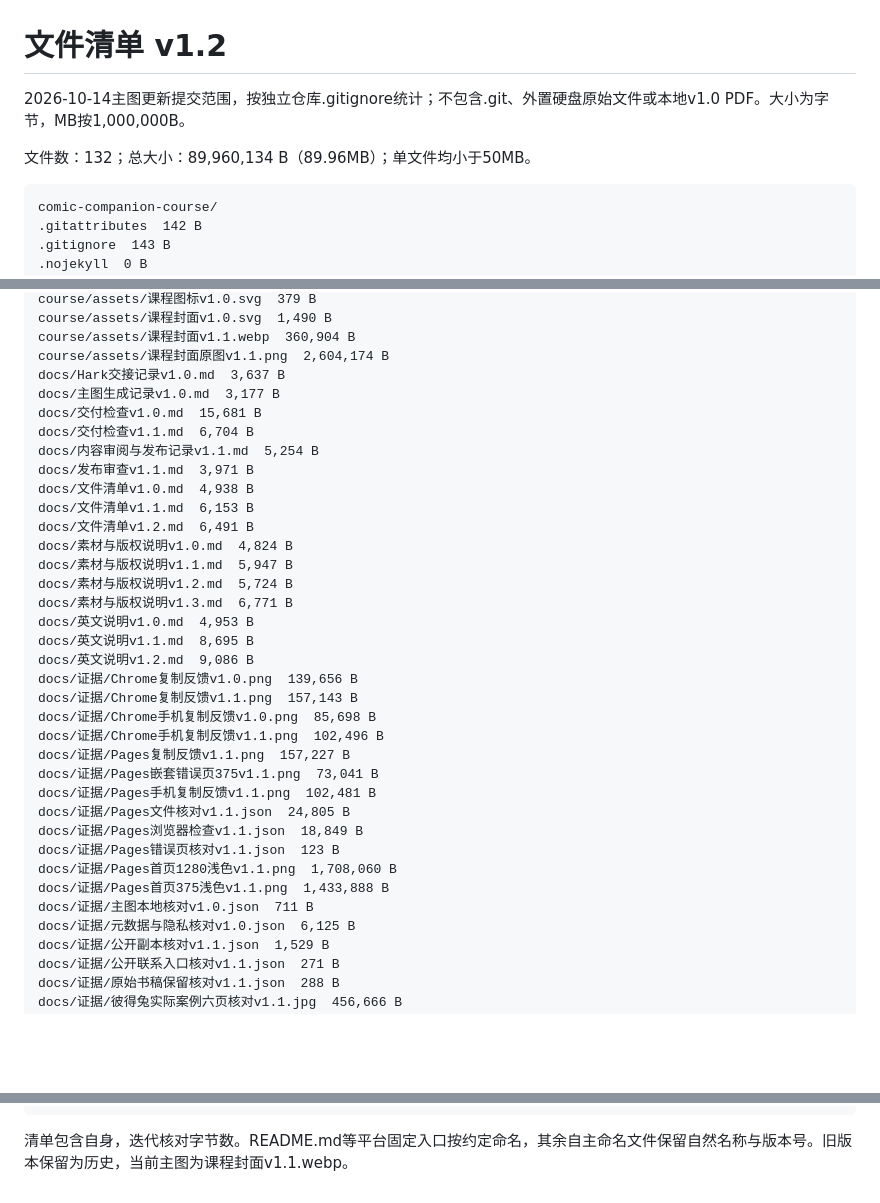
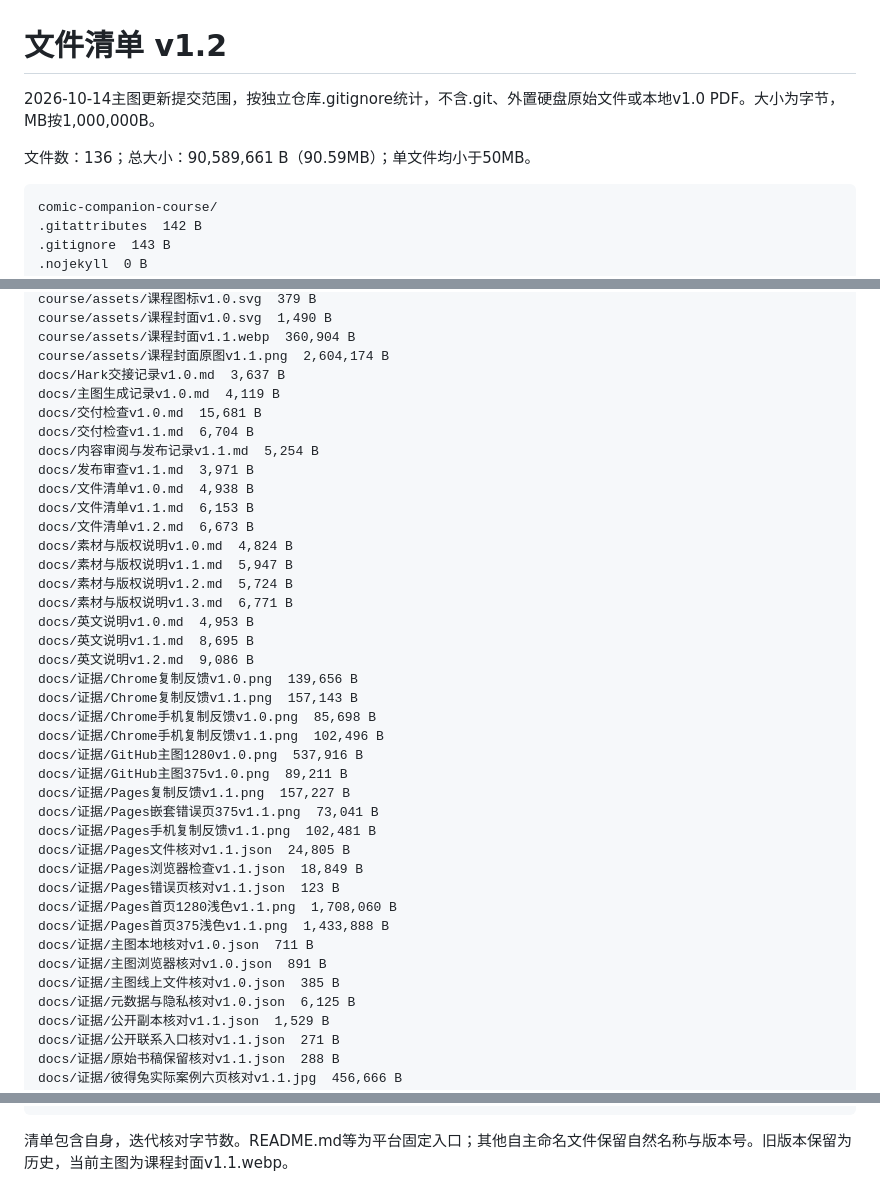
Before and after one commit to TUANZIDING/comic-companion-course, a Markdown page: docs/文件清单v1.2.md, 3 parts joined by grey strips. Rendered like a GitHub page; blank space fills up the shorter version.

Commit message:
补齐主图归档说明与文件清单

````diff
--- a/docs/文件清单v1.2.md
+++ b/docs/文件清单v1.2.md
@@ -1,8 +1,8 @@
 # 文件清单 v1.2
 
-2026-10-14主图更新提交范围，按独立仓库.gitignore统计；不包含.git、外置硬盘原始文件或本地v1.0 PDF。大小为字节，MB按1,000,000B。
+2026-10-14主图更新提交范围，按独立仓库.gitignore统计，不含.git、外置硬盘原始文件或本地v1.0 PDF。大小为字节，MB按1,000,000B。
 
-文件数：132；总大小：89,960,134 B（89.96MB）；单文件均小于50MB。
+文件数：136；总大小：90,589,661 B（90.59MB）；单文件均小于50MB。
 
 ```text
 comic-companion-course/
@@ -50,14 +50,14 @@ course/assets/课程封面v1.0.svg  1,490 B
 course/assets/课程封面v1.1.webp  360,904 B
 course/assets/课程封面原图v1.1.png  2,604,174 B
 docs/Hark交接记录v1.0.md  3,637 B
-docs/主图生成记录v1.0.md  3,177 B
+docs/主图生成记录v1.0.md  4,119 B
 docs/交付检查v1.0.md  15,681 B
 docs/交付检查v1.1.md  6,704 B
 docs/内容审阅与发布记录v1.1.md  5,254 B
 docs/发布审查v1.1.md  3,971 B
 docs/文件清单v1.0.md  4,938 B
 docs/文件清单v1.1.md  6,153 B
-docs/文件清单v1.2.md  6,491 B
+docs/文件清单v1.2.md  6,673 B
 docs/素材与版权说明v1.0.md  4,824 B
 docs/素材与版权说明v1.1.md  5,947 B
 docs/素材与版权说明v1.2.md  5,724 B
@@ -69,6 +69,8 @@ docs/证据/Chrome复制反馈v1.0.png  139,656 B
 docs/证据/Chrome复制反馈v1.1.png  157,143 B
 docs/证据/Chrome手机复制反馈v1.0.png  85,698 B
 docs/证据/Chrome手机复制反馈v1.1.png  102,496 B
+docs/证据/GitHub主图1280v1.0.png  537,916 B
+docs/证据/GitHub主图375v1.0.png  89,211 B
 docs/证据/Pages复制反馈v1.1.png  157,227 B
 docs/证据/Pages嵌套错误页375v1.1.png  73,041 B
 docs/证据/Pages手机复制反馈v1.1.png  102,481 B
@@ -78,6 +80,8 @@ docs/证据/Pages错误页核对v1.1.json  123 B
 docs/证据/Pages首页1280浅色v1.1.png  1,708,060 B
 docs/证据/Pages首页375浅色v1.1.png  1,433,888 B
 docs/证据/主图本地核对v1.0.json  711 B
+docs/证据/主图浏览器核对v1.0.json  891 B
+docs/证据/主图线上文件核对v1.0.json  385 B
 docs/证据/元数据与隐私核对v1.0.json  6,125 B
 docs/证据/公开副本核对v1.1.json  1,529 B
 docs/证据/公开联系入口核对v1.1.json  271 B
@@ -140,4 +144,4 @@ scripts/线上浏览器复核v1.1.js  7,794 B
 页面未找到v1.0.html  2,121 B
 ```
 
-清单包含自身，迭代核对字节数。README.md等平台固定入口按约定命名，其余自主命名文件保留自然名称与版本号。旧版本保留为历史，当前主图为课程封面v1.1.webp。
+清单包含自身，迭代核对字节数。README.md等为平台固定入口；其他自主命名文件保留自然名称与版本号。旧版本保留为历史，当前主图为课程封面v1.1.webp。
````
Also changed, not shown: docs/主图生成记录v1.0.md (+9 -0 lines).
